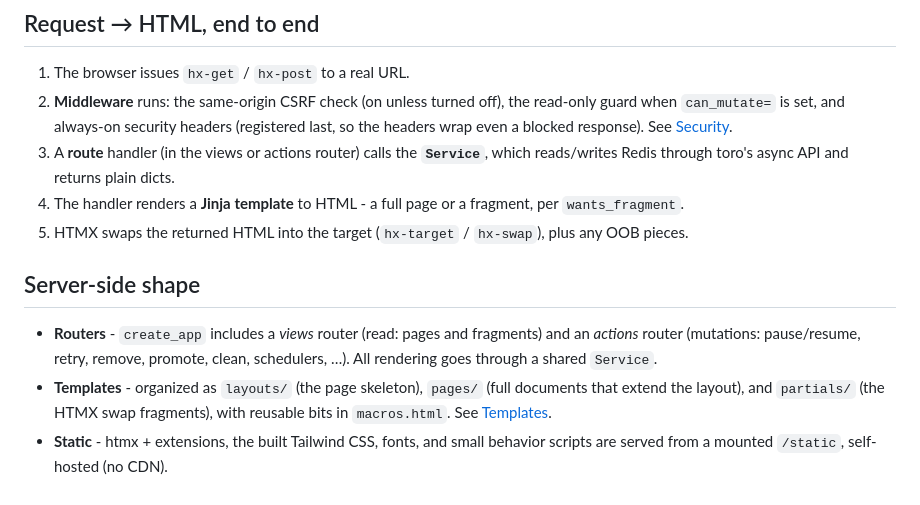
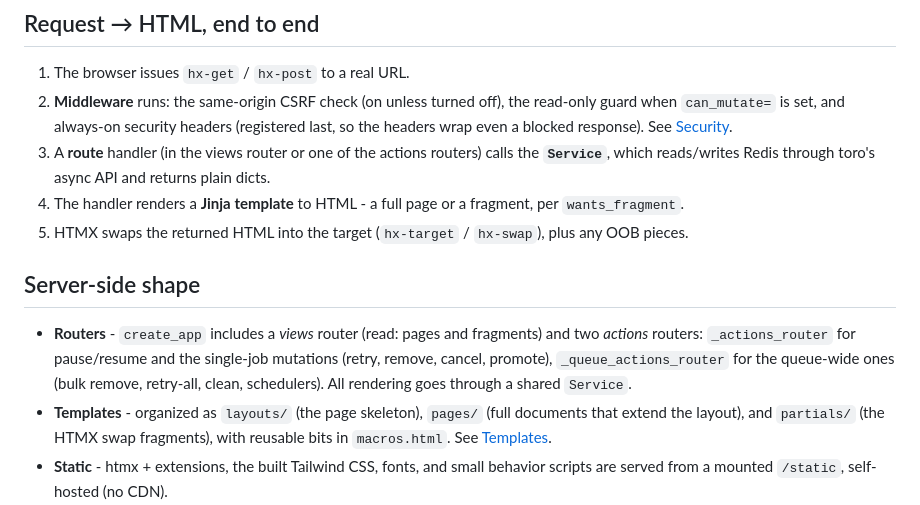
Before and after one commit to ilovepixelart/matador, a Markdown page: docs/architecture.md, the part around the change. GitHub-like rendering.

Commit message:
Describe the two actions routers and the favicon's unversioned link (#62)
docs/architecture.md and docs/views.md still described one actions
router; the queue-wide mutations live in _queue_actions_router.
docs/templates.md said every asset tag carries ?v=; the favicon link
does not.

Co-authored-by: ilovepixelart <ilovepixelart@users.noreply.github.com>

```diff
--- a/docs/architecture.md
+++ b/docs/architecture.md
@@ -59,7 +59,7 @@ same round trip. Live updates over SSE use the same idea. See
    read-only guard when `can_mutate=` is set, and always-on security headers
    (registered last, so the headers wrap even a blocked response). See
    [Security](security.md).
-3. A **route** handler (in the views or actions router) calls the **`Service`**,
+3. A **route** handler (in the views router or one of the actions routers) calls the **`Service`**,
    which reads/writes Redis through toro's async API and returns plain dicts.
 4. The handler renders a **Jinja template** to HTML - a full page or a fragment,
    per `wants_fragment`.
@@ -69,8 +69,10 @@ same round trip. Live updates over SSE use the same idea. See
 ## Server-side shape
 
 - **Routers** - `create_app` includes a *views* router (read: pages and
-  fragments) and an *actions* router (mutations: pause/resume, retry, remove,
-  promote, clean, schedulers, …). All rendering goes through a shared `Service`.
+  fragments) and two *actions* routers: `_actions_router` for pause/resume and
+  the single-job mutations (retry, remove, cancel, promote), `_queue_actions_router`
+  for the queue-wide ones (bulk remove, retry-all, clean, schedulers). All
+  rendering goes through a shared `Service`.
 - **Templates** - organized as `layouts/` (the page skeleton), `pages/` (full
   documents that extend the layout), and `partials/` (the HTMX swap fragments),
   with reusable bits in `macros.html`. See [Templates](templates.md).
```
Also changed, not shown: docs/templates.md (+2 -1 lines), docs/views.md (+1 -1 lines).
